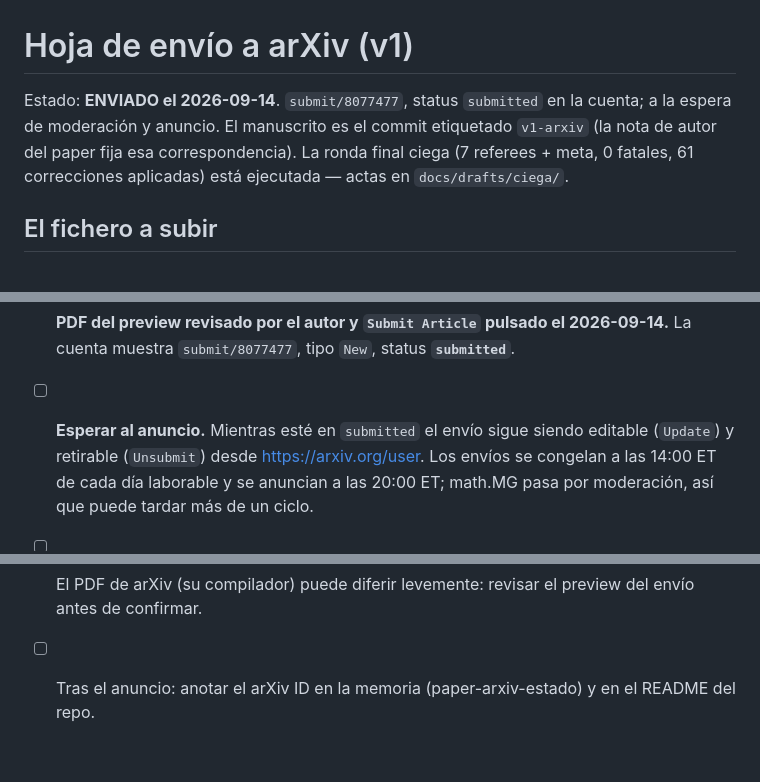
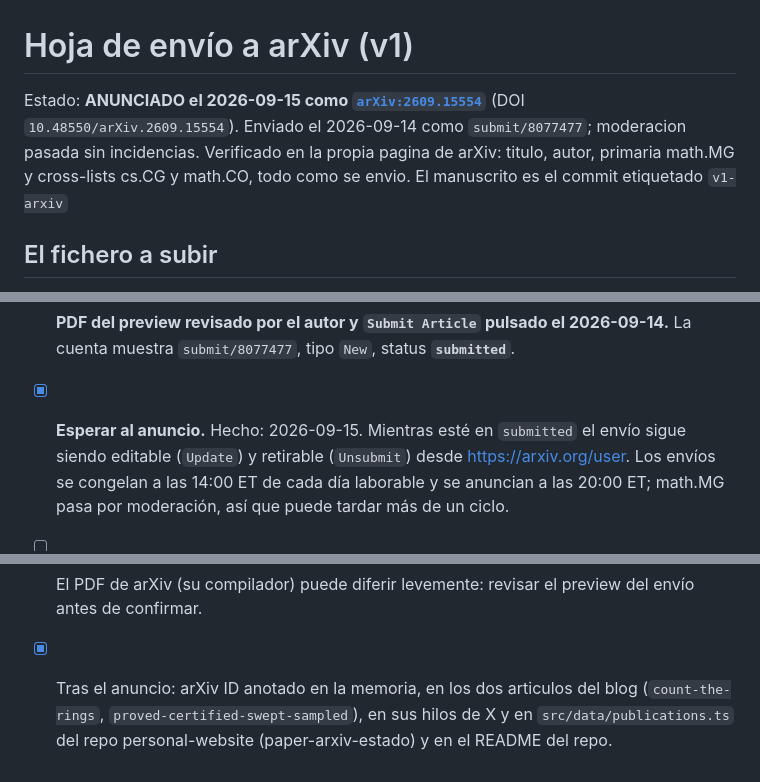
Before and after one commit to JaviMaligno/calamares, a Markdown page: docs/arxiv-envio.md, 3 parts joined by grey strips. Rendered like a GitHub page; blank space fills up the shorter version.

Commit message:
ANUNCIADO: arXiv:2609.15554 (2026-09-15)
El envio submit/8077477 paso moderacion y salio anunciado. Verificado contra la
pagina de arXiv: titulo, autor, primaria math.MG y cross-lists cs.CG y math.CO
coinciden con lo enviado.

El ID queda propagado a los dos articulos del blog, a sus hilos de X y a la
pagina de publicaciones del sitio personal.

Co-Authored-By: Claude Opus 5 (1M context) <noreply@anthropic.com>
Claude-Session: https://claude.ai/code/session_01Ezpo2DHJz5o7MNaFaVJBNq

```diff
--- a/docs/arxiv-envio.md
+++ b/docs/arxiv-envio.md
@@ -1,10 +1,10 @@
 # Hoja de envío a arXiv (v1)
 
-Estado: **ENVIADO el 2026-09-14**. `submit/8077477`, status
-`submitted` en la cuenta; a la espera de moderación y anuncio. El manuscrito es el commit etiquetado `v1-arxiv`
-(la nota de autor del paper fija esa correspondencia). La ronda
-final ciega (7 referees + meta, 0 fatales, 61 correcciones
-aplicadas) está ejecutada — actas en `docs/drafts/ciega/`.
+Estado: **ANUNCIADO el 2026-09-15 como [`arXiv:2609.15554`](https://arxiv.org/abs/2609.15554)**
+(DOI `10.48550/arXiv.2609.15554`). Enviado el 2026-09-14 como `submit/8077477`;
+moderacion pasada sin incidencias. Verificado en la propia pagina de arXiv:
+titulo, autor, primaria math.MG y cross-lists cs.CG y math.CO, todo como se
+envio. El manuscrito es el commit etiquetado `v1-arxiv`
 
 ## El fichero a subir
 
@@ -121,7 +121,7 @@ El detalle de la cola de candidatos y los correos, en
 - [x] **PDF del preview revisado por el autor y `Submit Article`
       pulsado el 2026-09-14.** La cuenta muestra `submit/8077477`,
       tipo `New`, status **`submitted`**.
-- [ ] **Esperar al anuncio.** Mientras esté en `submitted` el envío
+- [x] **Esperar al anuncio.** Hecho: 2026-09-15. Mientras esté en `submitted` el envío
       sigue siendo editable (`Update`) y retirable (`Unsubmit`) desde
       https://arxiv.org/user. Los envíos se congelan a las 14:00 ET de
       cada día laborable y se anuncian a las 20:00 ET; math.MG pasa por
@@ -130,5 +130,7 @@ El detalle de la cola de candidatos y los correos, en
       repo y en la memoria (`paper-arxiv-estado`).
 - [ ] El PDF de arXiv (su compilador) puede diferir levemente:
       revisar el preview del envío antes de confirmar.
-- [ ] Tras el anuncio: anotar el arXiv ID en la memoria
+- [x] Tras el anuncio: arXiv ID anotado en la memoria, en los dos articulos
+      del blog (`count-the-rings`, `proved-certified-swept-sampled`), en sus
+      hilos de X y en `src/data/publications.ts` del repo personal-website
       (paper-arxiv-estado) y en el README del repo.
```
